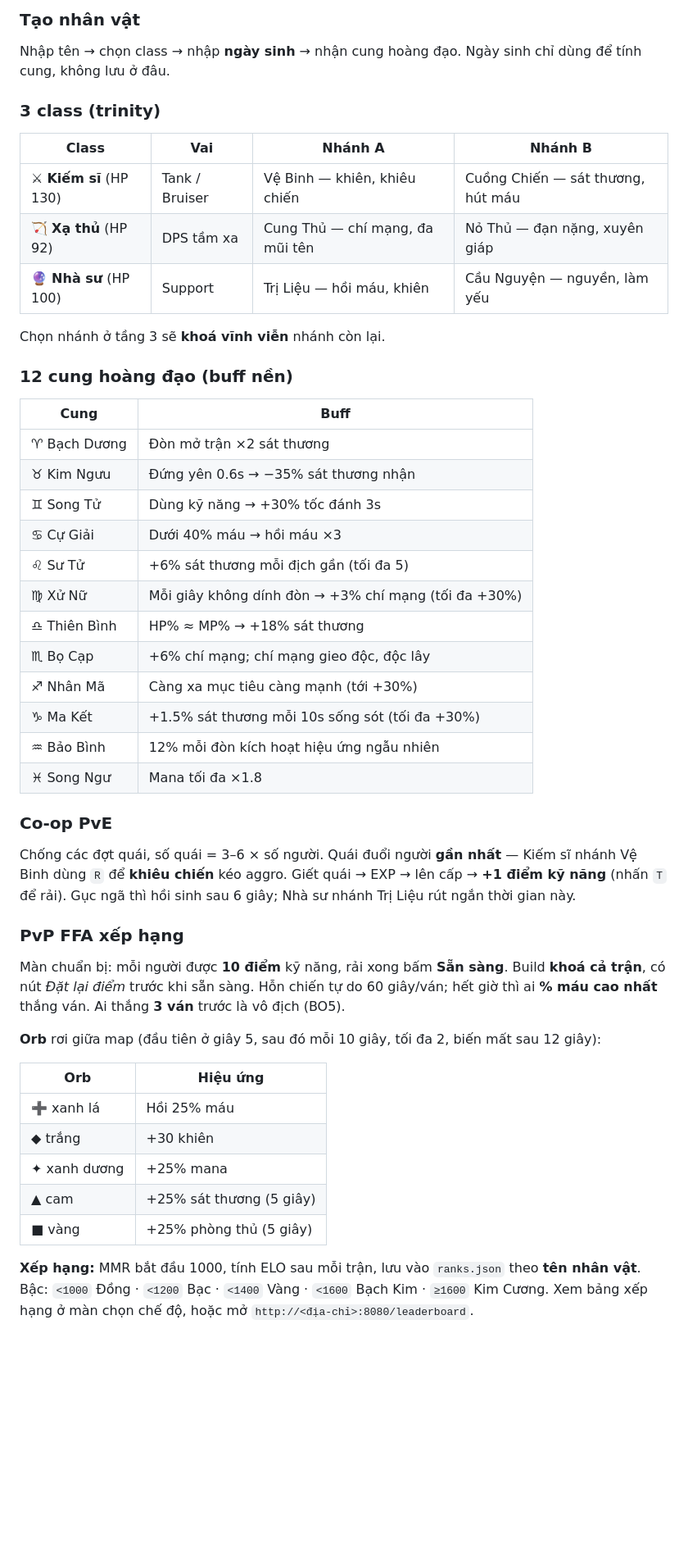
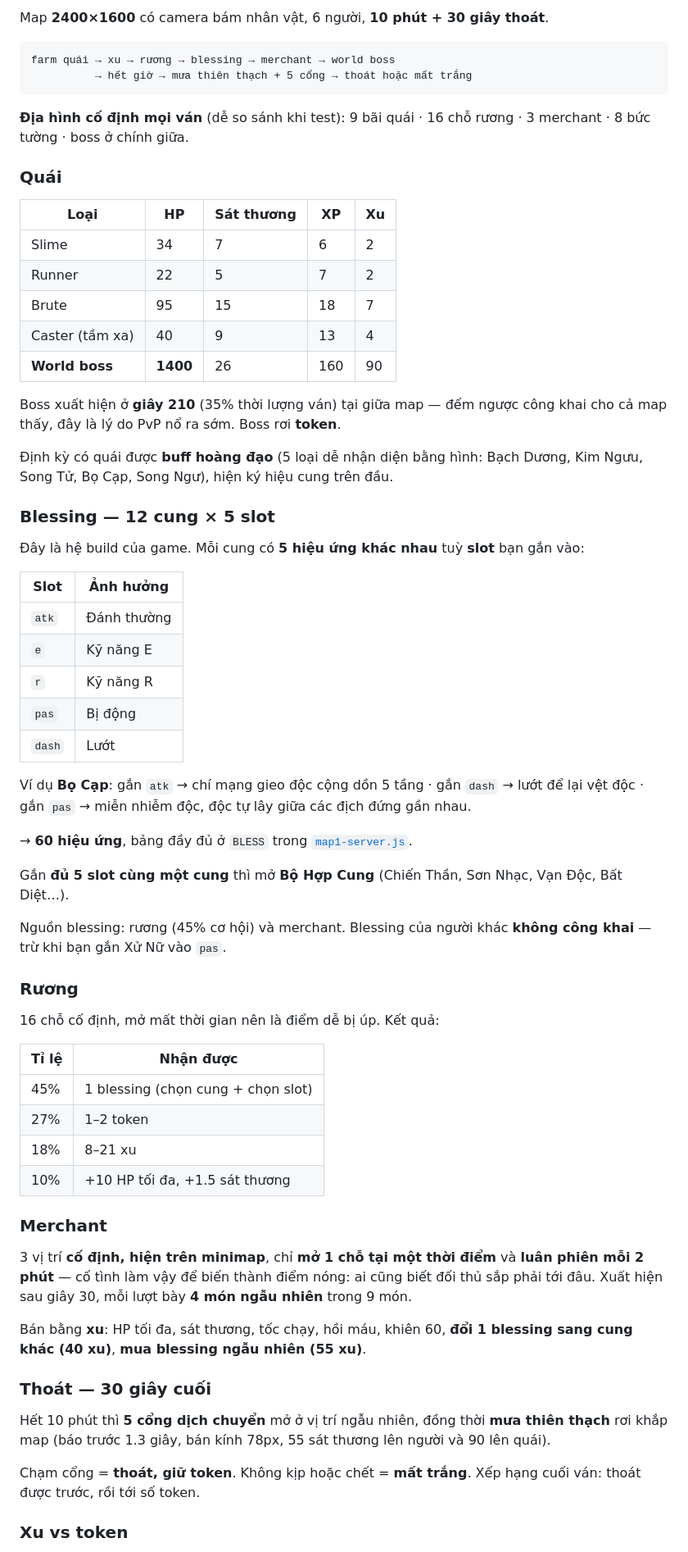
Before and after one commit to huyminhle1604-maker/ZodiacArena, a Markdown page: README.md, the part around one of its changes. Shown at 82% size. GitHub-like rendering; blank space fills up the shorter version.

````diff
--- a/README.md
+++ b/README.md
@@ -48,52 +75,69 @@ Máy khác:  http://192.168.1.12:8080
 
-### Tạo nhân vật
-Nhập tên → chọn class → nhập **ngày sinh** → nhận cung hoàng đạo. Ngày sinh chỉ dùng để tính cung, không lưu ở đâu.
+Map **2400×1600** có camera bám nhân vật, 6 người, **10 phút + 30 giây thoát**.
 
-### 3 class (trinity)
+```
+farm quái → xu → rương → blessing → merchant → world boss
+          → hết giờ → mưa thiên thạch + 5 cổng → thoát hoặc mất trắng
+```
 
-| Class | Vai | Nhánh A | Nhánh B |
-|---|---|---|---|
-| ⚔ **Kiếm sĩ** (HP 130) | Tank / Bruiser | Vệ Binh — khiên, khiêu chiến | Cuồng Chiến — sát thương, hút máu |
-| 🏹 **Xạ thủ** (HP 92) | DPS tầm xa | Cung Thủ — chí mạng, đa mũi tên | Nỏ Thủ — đạn nặng, xuyên giáp |
-| 🔮 **Nhà sư** (HP 100) | Support | Trị Liệu — hồi máu, khiên | Cầu Nguyện — nguyền, làm yếu |
+**Địa hình cố định mọi ván** (dễ so sánh khi test): 9 bãi quái · 16 chỗ rương · 3 merchant · 8 bức tường · boss ở chính giữa.
 
-Chọn nhánh ở tầng 3 sẽ **khoá vĩnh viễn** nhánh còn lại.
+### Quái
 
-### 12 cung hoàng đạo (buff nền)
+| Loại | HP | Sát thương | XP | Xu |
+|---|---|---|---|---|
+| Slime | 34 | 7 | 6 | 2 |
+| Runner | 22 | 5 | 7 | 2 |
+| Brute | 95 | 15 | 18 | 7 |
+| Caster (tầm xa) | 40 | 9 | 13 | 4 |
+| **World boss** | **1400** | 26 | 160 | 90 |
 
-| Cung | Buff |
+Boss xuất hiện ở **giây 210** (35% thời lượng ván) tại giữa map — đếm ngược công khai cho cả map thấy, đây là lý do PvP nổ ra sớm. Boss rơi **token**.
+
+Định kỳ có quái được **buff hoàng đạo** (5 loại dễ nhận diện bằng hình: Bạch Dương, Kim Ngưu, Song Tử, Bọ Cạp, Song Ngư), hiện ký hiệu cung trên đầu.
+
+### Blessing — 12 cung × 5 slot
+
+Đây là hệ build của game. Mỗi cung có **5 hiệu ứng khác nhau** tuỳ **slot** bạn gắn vào:
+
+| Slot | Ảnh hưởng |
 |---|---|
-| ♈ Bạch Dương | Đòn mở trận ×2 sát thương |
-| ♉ Kim Ngưu | Đứng yên 0.6s → −35% sát thương nhận |
-| ♊ Song Tử | Dùng kỹ năng → +30% tốc đánh 3s |
-| ♋ Cự Giải | Dưới 40% máu → hồi máu ×3 |
-| ♌ Sư Tử | +6% sát thương mỗi địch gần (tối đa 5) |
-| ♍ Xử Nữ | Mỗi giây không dính đòn → +3% chí mạng (tối đa +30%) |
-| ♎ Thiên Bình | HP% ≈ MP% → +18% sát thương |
-| ♏ Bọ Cạp | +6% chí mạng; chí mạng gieo độc, độc lây |
-| ♐ Nhân Mã | Càng xa mục tiêu càng mạnh (tới +30%) |
-| ♑ Ma Kết | +1.5% sát thương mỗi 10s sống sót (tối đa +30%) |
-| ♒ Bảo Bình | 12% mỗi đòn kích hoạt hiệu ứng ngẫu nhiên |
-| ♓ Song Ngư | Mana tối đa ×1.8 |
+| `atk` | Đánh thường |
+| `e` | Kỹ năng E |
+| `r` | Kỹ năng R |
+| `pas` | Bị động |
+| `dash` | Lướt |
 
-### Co-op PvE
-Chống các đợt quái, số quái = 3–6 × số người. Quái đuổi người **gần nhất** — Kiếm sĩ nhánh Vệ Binh dùng `R` để **khiêu chiến** kéo aggro.
-Giết quái → EXP → lên cấp → **+1 điểm kỹ năng** (nhấn `T` để rải). Gục ngã thì hồi sinh sau 6 giây; Nhà sư nhánh Trị Liệu rút ngắn thời gian này.
+Ví dụ **Bọ Cạp**: gắn `atk` → chí mạng gieo độc cộng dồn 5 tầng · gắn `dash` → lướt để lại vệt độc · gắn `pas` → miễn nhiễm độc, độc tự lây giữa các địch đứng gần nhau.
 
-### PvP FFA xếp hạng
-Màn chuẩn bị: mỗi người được **10 điểm** kỹ năng, rải xong bấm **Sẵn sàng**. Build **khoá cả trận**, có nút *Đặt lại điểm* trước khi sẵn sàng.
-Hỗn chiến tự do 60 giây/ván; hết giờ thì ai **% máu cao nhất** thắng ván. Ai thắng **3 ván** trước là vô địch (BO5).
+→ **60 hiệu ứng**, bảng đầy đủ ở `BLESS` trong [`map1-server.js`](map1-server.js).
 
-**Orb** rơi giữa map (đầu tiên ở giây 5, sau đó mỗi 10 giây, tối đa 2, biến mất sau 12 giây):
+Gắn **đủ 5 slot cùng một cung** thì mở **Bộ Hợp Cung** (Chiến Thần, Sơn Nhạc, Vạn Độc, Bất Diệt…).
 
-| Orb | Hiệu ứng |
+Nguồn blessing: rương (45% cơ hội) và merchant. Blessing của người khác **không công khai** — trừ khi bạn gắn Xử Nữ vào `pas`.
+
+### Rương
+
+16 chỗ cố định, mở mất thời gian nên là điểm dễ bị úp. Kết quả:
+
+| Tỉ lệ | Nhận được |
 |---|---|
-| ➕ xanh lá | Hồi 25% máu |
-| ◆ trắng | +30 khiên |
-| ✦ xanh dương | +25% mana |
-| ▲ cam | +25% sát thương (5 giây) |
-| ■ vàng | +25% phòng thủ (5 giây) |
+| 45% | 1 blessing (chọn cung + chọn slot) |
+| 27% | 1–2 token |
+| 18% | 8–21 xu |
+| 10% | +10 HP tối đa, +1.5 sát thương |
 
-**Xếp hạng:** MMR bắt đầu 1000, tính ELO sau mỗi trận, lưu vào `ranks.json` theo **tên nhân vật**.
-Bậc: `<1000` Đồng · `<1200` Bạc · `<1400` Vàng · `<1600` Bạch Kim · `≥1600` Kim Cương.
-Xem bảng xếp hạng ở màn chọn chế độ, hoặc mở `http://<địa-chỉ>:8080/leaderboard`.
+### Merchant
+
+3 vị trí **cố định, hiện trên minimap**, chỉ **mở 1 chỗ tại một thời điểm** và **luân phiên mỗi 2 phút** — cố tình làm vậy để biến thành điểm nóng: ai cũng biết đối thủ sắp phải tới đâu. Xuất hiện sau giây 30, mỗi lượt bày **4 món ngẫu nhiên** trong 9 món.
+
+Bán bằng **xu**: HP tối đa, sát thương, tốc chạy, hồi máu, khiên 60, **đổi 1 blessing sang cung khác (40 xu)**, **mua blessing ngẫu nhiên (55 xu)**.
+
+### Thoát — 30 giây cuối
+
+Hết 10 phút thì **5 cổng dịch chuyển** mở ở vị trí ngẫu nhiên, đồng thời **mưa thiên thạch** rơi khắp map (báo trước 1.3 giây, bán kính 78px, 55 sát thương lên người và 90 lên quái).
+
+Chạm cổng = **thoát, giữ token**. Không kịp hoặc chết = **mất trắng**. Xếp hạng cuối ván: thoát được trước, rồi tới số token.
+
+### Xu vs token
+
````
Also changed, not shown: other parts of README.md (+106 -38 lines).
